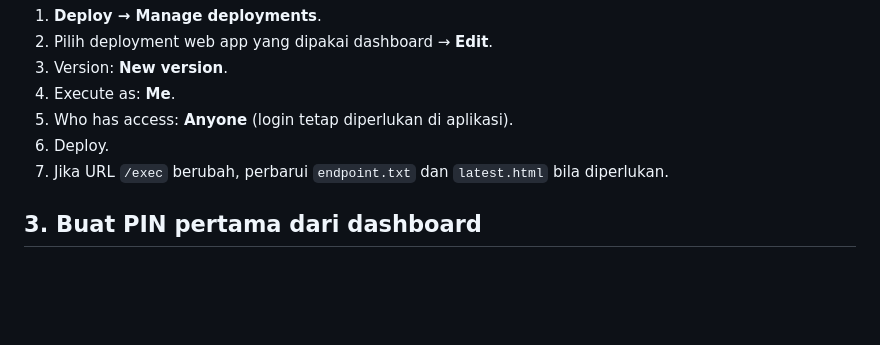
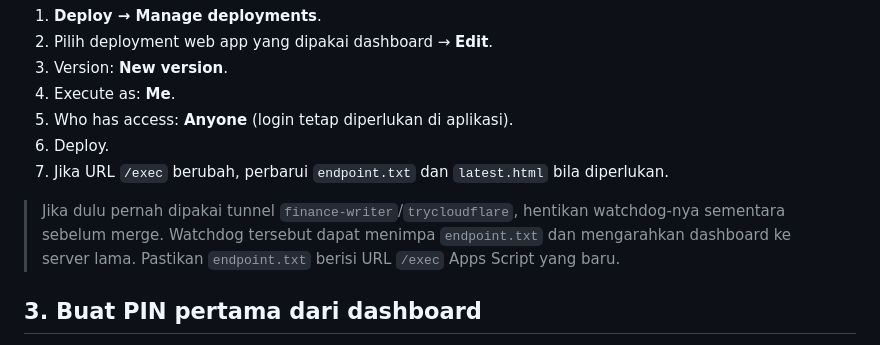
Before and after one commit to boyokot/personal-finance-dashboard, a Markdown page: apps-script/README-security.md, the part around the change. GitHub-like rendering; blank space fills up the shorter version.

Commit message:
Peringatkan endpoint tunnel lama saat deploy

```diff
--- a/apps-script/README-security.md
+++ b/apps-script/README-security.md
@@ -67,6 +67,11 @@ frontend baru tidak bisa membaca backend lama.
 7. Jika URL `/exec` berubah, perbarui `endpoint.txt` dan `latest.html` bila
    diperlukan.
 
+> Jika dulu pernah dipakai tunnel `finance-writer`/`trycloudflare`, hentikan
+> watchdog-nya sementara sebelum merge. Watchdog tersebut dapat menimpa
+> `endpoint.txt` dan mengarahkan dashboard ke server lama. Pastikan
+> `endpoint.txt` berisi URL `/exec` Apps Script yang baru.
+
 ## 3. Buat PIN pertama dari dashboard
 
 1. Buka halaman login dashboard versi baru.
```
